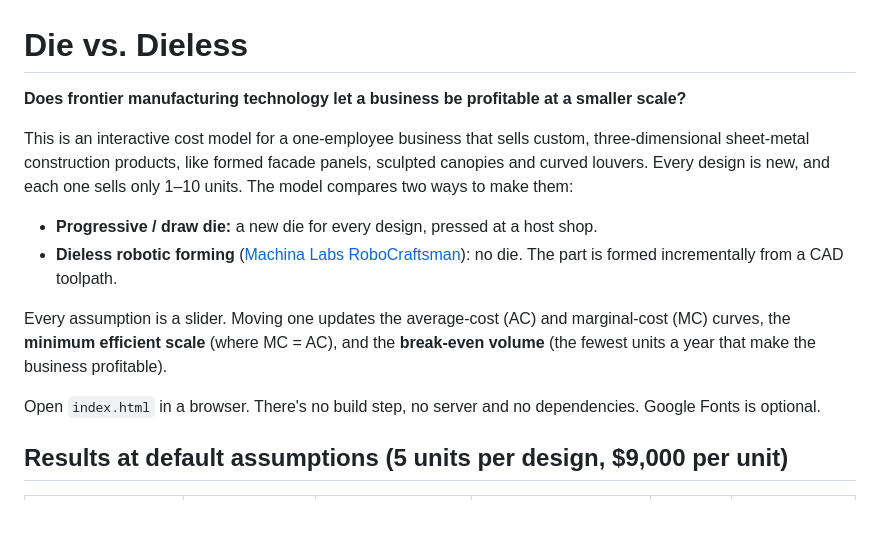
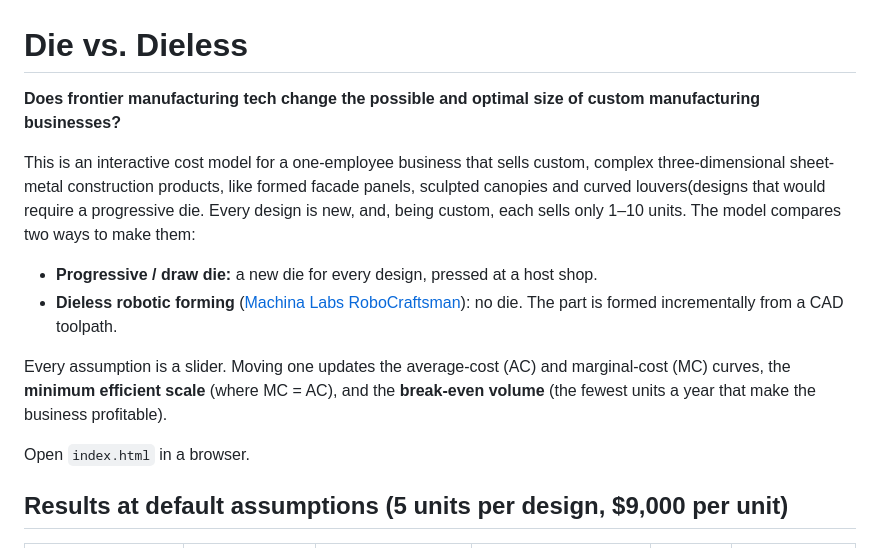
Before and after one commit to Benh83/die-vs-dieless-manufacturing, a Markdown page: README.md, the part around the change. Rendered like a GitHub page; blank space fills up the shorter version.

```diff
--- a/README.md
+++ b/README.md
@@ -1,15 +1,15 @@
 # Die vs. Dieless
 
-**Does frontier manufacturing technology let a business be profitable at a smaller scale?**
+**Does frontier manufacturing tech change the possible and optimal size of custom manufacturing businesses?**
 
-This is an interactive cost model for a one-employee business that sells custom, three-dimensional sheet-metal construction products, like formed facade panels, sculpted canopies and curved louvers. Every design is new, and each one sells only 1–10 units. The model compares two ways to make them:
+This is an interactive cost model for a one-employee business that sells custom, complex three-dimensional sheet-metal construction products, like formed facade panels, sculpted canopies and curved louvers(designs that would require a progressive die. Every design is new, and, being custom, each sells only 1–10 units. The model compares two ways to make them:
 
 - **Progressive / draw die:** a new die for every design, pressed at a host shop.
 - **Dieless robotic forming** ([Machina Labs RoboCraftsman](https://machinalabs.ai)): no die. The part is formed incrementally from a CAD toolpath.
 
 Every assumption is a slider. Moving one updates the average-cost (AC) and marginal-cost (MC) curves, the **minimum efficient scale** (where MC = AC), and the **break-even volume** (the fewest units a year that make the business profitable).
 
-Open `index.html` in a browser. There's no build step, no server and no dependencies. Google Fonts is optional.
+Open `index.html` in a browser.
 
 ## Results at default assumptions (5 units per design, $9,000 per unit)
 
```
